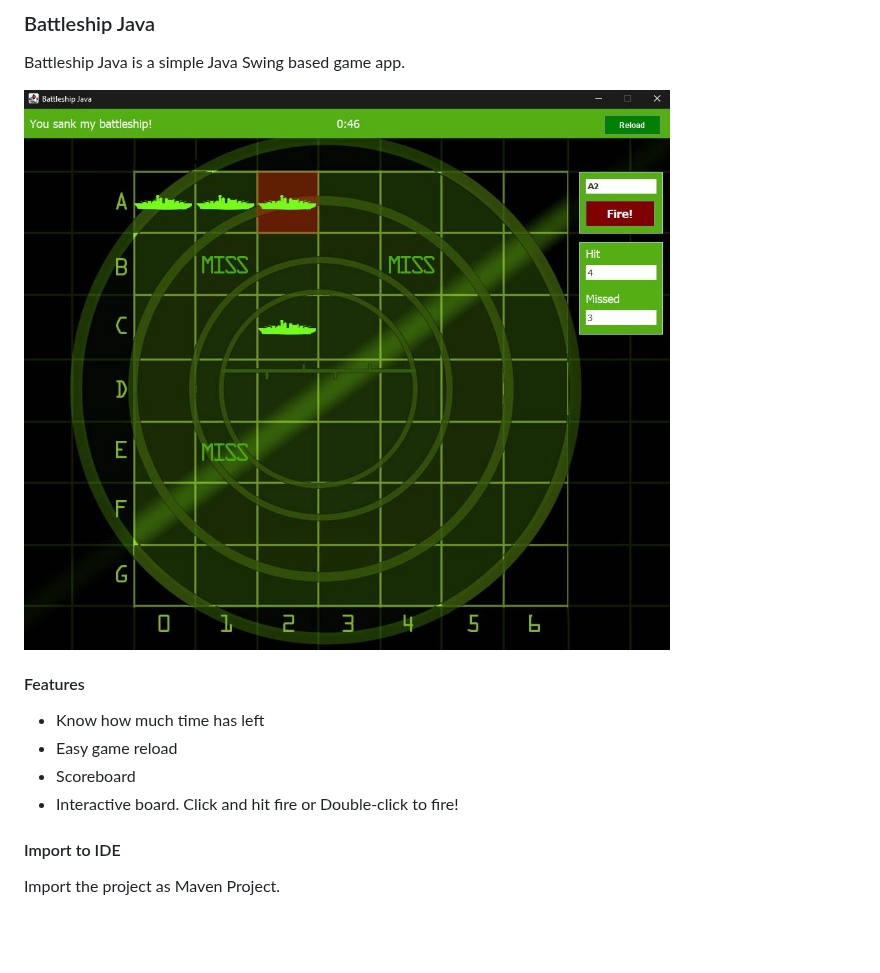
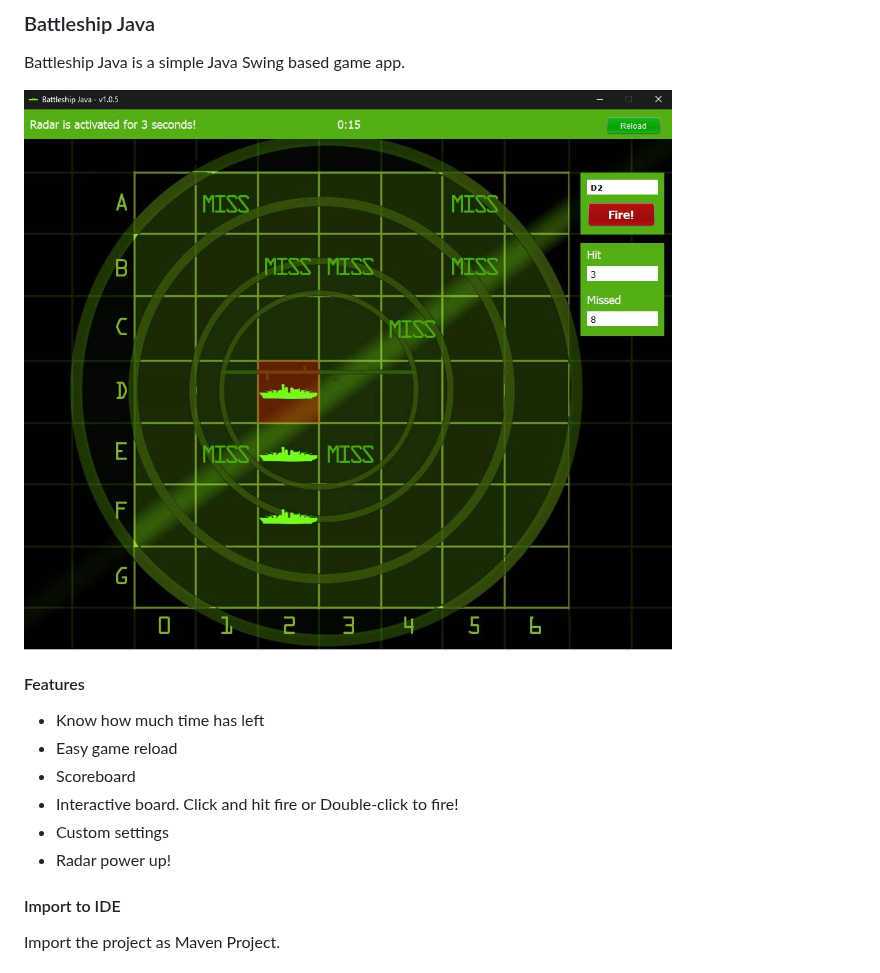
Before and after one commit to petruki/battleship-java, a Markdown page: README.md, the part around the change. Drawn GitHub-style; pictures changed too: docs/main.jpg; blank space fills up the shorter version.

Commit message:
Added settings and radar power up

```diff
--- a/README.md
+++ b/README.md
@@ -13,6 +13,8 @@ Battleship Java is a simple Java Swing based game app.
 - Easy game reload
 - Scoreboard
 - Interactive board. Click and hit fire or Double-click to fire!
+- Custom settings
+- Radar power up!
 
 
 #### Import to IDE
```
Also changed, not shown: 10 other files.
